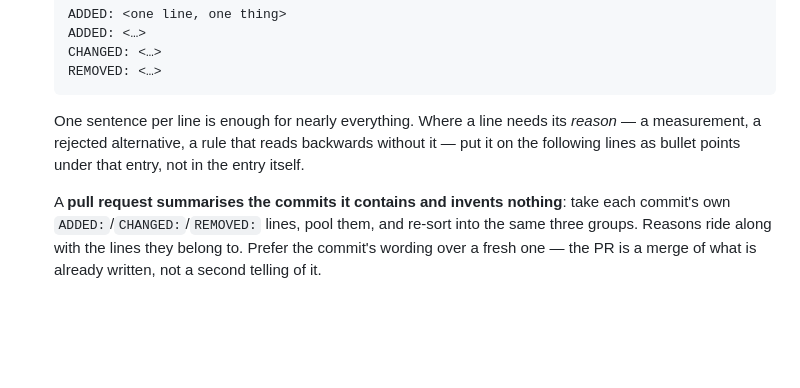
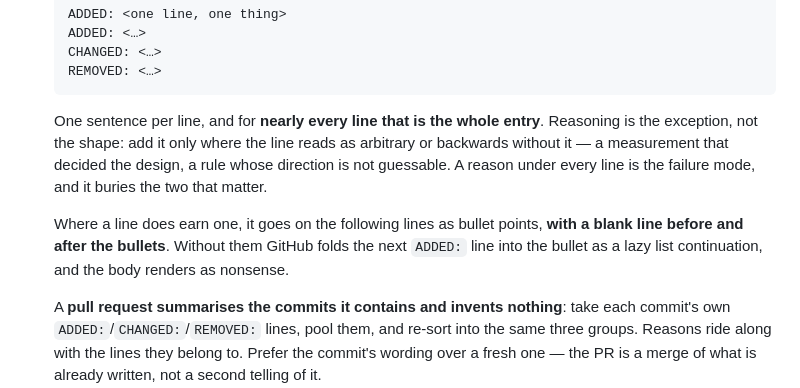
Before and after one commit to JIRPOS/PathOfPriceCheck, a Markdown page: CLAUDE.md, the part around the change. GitHub-like rendering; blank space fills up the shorter version.

Commit message:
Message format: reasoning is the exception, and needs blank lines
CHANGED: A reasoning bullet is for the line that reads as arbitrary without one, not for every line.
CHANGED: Reasoning bullets need a blank line before and after them.

- GitHub otherwise folds the next ADDED: line into the bullet as a lazy list continuation, which is what PR #8 rendered as.

Co-Authored-By: Claude Opus 5 (1M context) <noreply@anthropic.com>

````diff
--- a/CLAUDE.md
+++ b/CLAUDE.md
@@ -144,9 +144,14 @@ modifiers, so "LShift" registers as "Shift".
   REMOVED: <…>
   ```
 
-  One sentence per line is enough for nearly everything. Where a line needs its *reason* — a
-  measurement, a rejected alternative, a rule that reads backwards without it — put it on the
-  following lines as bullet points under that entry, not in the entry itself.
+  One sentence per line, and for **nearly every line that is the whole entry**. Reasoning is the
+  exception, not the shape: add it only where the line reads as arbitrary or backwards without it
+  — a measurement that decided the design, a rule whose direction is not guessable. A reason under
+  every line is the failure mode, and it buries the two that matter.
+
+  Where a line does earn one, it goes on the following lines as bullet points, **with a blank line
+  before and after the bullets**. Without them GitHub folds the next `ADDED:` line into the bullet
+  as a lazy list continuation, and the body renders as nonsense.
 
   A **pull request summarises the commits it contains and invents nothing**: take each commit's
   own `ADDED:`/`CHANGED:`/`REMOVED:` lines, pool them, and re-sort into the same three groups.
````
